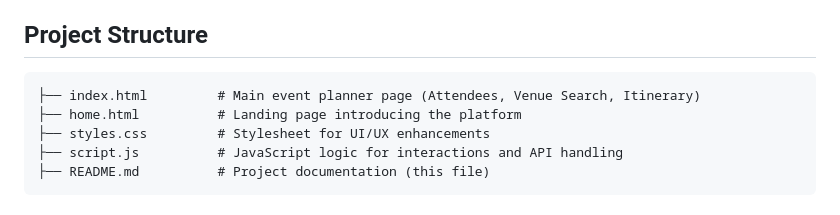
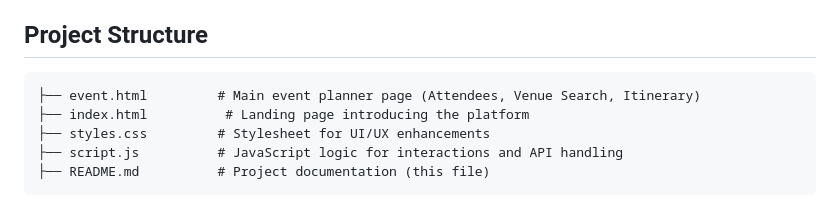
Before and after one commit to aastik-gg/EventPlanner, a Markdown page: README.md, the part around the change. Rendered like a GitHub page.

Commit message:
readme changes(final)

````diff
--- a/README.md
+++ b/README.md
@@ -29,8 +29,8 @@ Event Planner is a web-based application designed to help users efficiently plan
 
 ## Project Structure
 ```
-├── index.html         # Main event planner page (Attendees, Venue Search, Itinerary)
-├── home.html          # Landing page introducing the platform
+├── event.html         # Main event planner page (Attendees, Venue Search, Itinerary)
+├── index.html          # Landing page introducing the platform
 ├── styles.css         # Stylesheet for UI/UX enhancements
 ├── script.js          # JavaScript logic for interactions and API handling
 ├── README.md          # Project documentation (this file)
````
